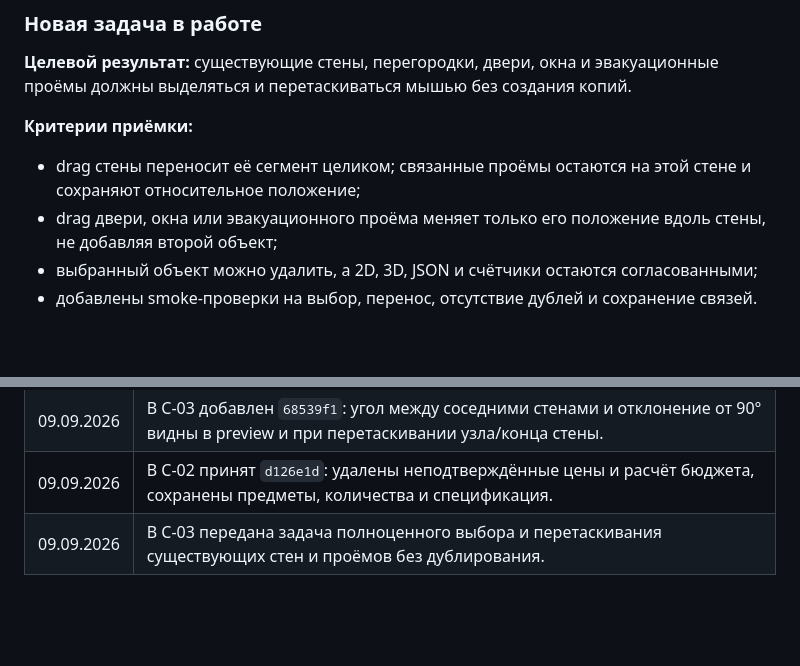
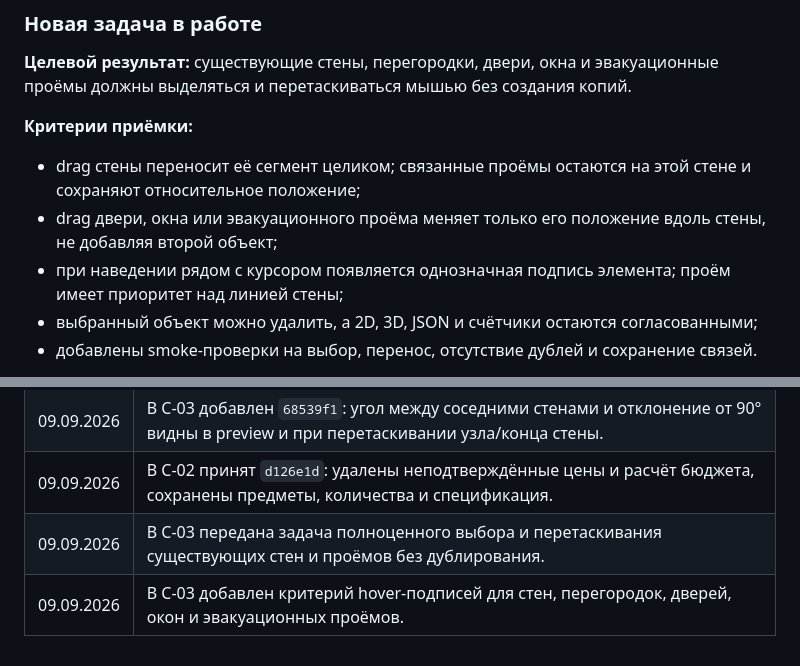
Before and after one commit to brandgrossmeister8-cmd/dentplan, a Markdown page: TASK_CARDS.md, 2 parts joined by grey strips. Drawn GitHub-style; blank space fills up the shorter version.

Commit message:
Track wall element hover labels

```diff
--- a/TASK_CARDS.md
+++ b/TASK_CARDS.md
@@ -157,6 +157,8 @@
   стене и сохраняют относительное положение;
 - drag двери, окна или эвакуационного проёма меняет только его положение вдоль
   стены, не добавляя второй объект;
+- при наведении рядом с курсором появляется однозначная подпись элемента;
+  проём имеет приоритет над линией стены;
 - выбранный объект можно удалить, а 2D, 3D, JSON и счётчики остаются
   согласованными;
 - добавлены smoke-проверки на выбор, перенос, отсутствие дублей и сохранение
@@ -325,3 +327,4 @@
 | 09.09.2026 | В C-03 добавлен `68539f1`: угол между соседними стенами и отклонение от 90° видны в preview и при перетаскивании узла/конца стены. |
 | 09.09.2026 | В C-02 принят `d126e1d`: удалены неподтверждённые цены и расчёт бюджета, сохранены предметы, количества и спецификация. |
 | 09.09.2026 | В C-03 передана задача полноценного выбора и перетаскивания существующих стен и проёмов без дублирования. |
+| 09.09.2026 | В C-03 добавлен критерий hover-подписей для стен, перегородок, дверей, окон и эвакуационных проёмов. |
```
Also changed, not shown: PROJECT_PLAN.md (+1 -1 lines).
